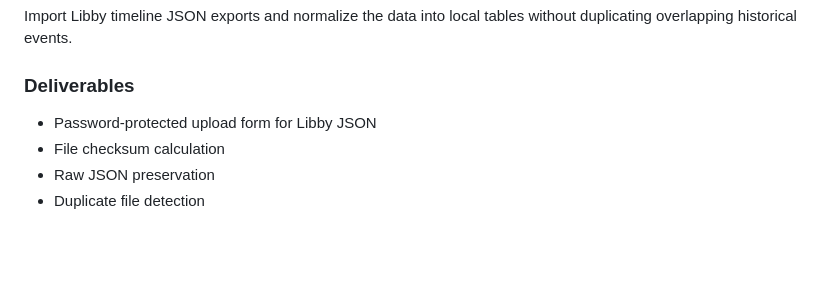
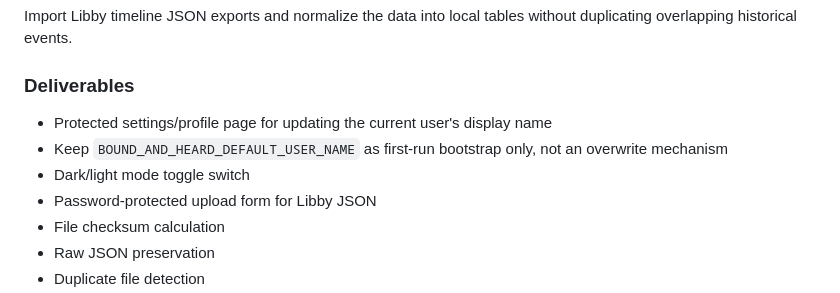
Before and after one commit to infosec-shinobi/bound_and_heard, a Markdown page: docs/ROADMAP.md, the part around the change. GitHub-like rendering; blank space fills up the shorter version.

```diff
--- a/docs/ROADMAP.md
+++ b/docs/ROADMAP.md
@@ -40,6 +40,9 @@ Import Libby timeline JSON exports and normalize the data into local tables with
 
 ### Deliverables
 
+- Protected settings/profile page for updating the current user's display name
+- Keep `BOUND_AND_HEARD_DEFAULT_USER_NAME` as first-run bootstrap only, not an overwrite mechanism
+- Dark/light mode toggle switch
 - Password-protected upload form for Libby JSON
 - File checksum calculation
 - Raw JSON preservation
```
Also changed, not shown: docs/checklists/mvp1.md (+14 -14 lines), docs/checklists/mvp2.md (added, +139 -0 lines).
